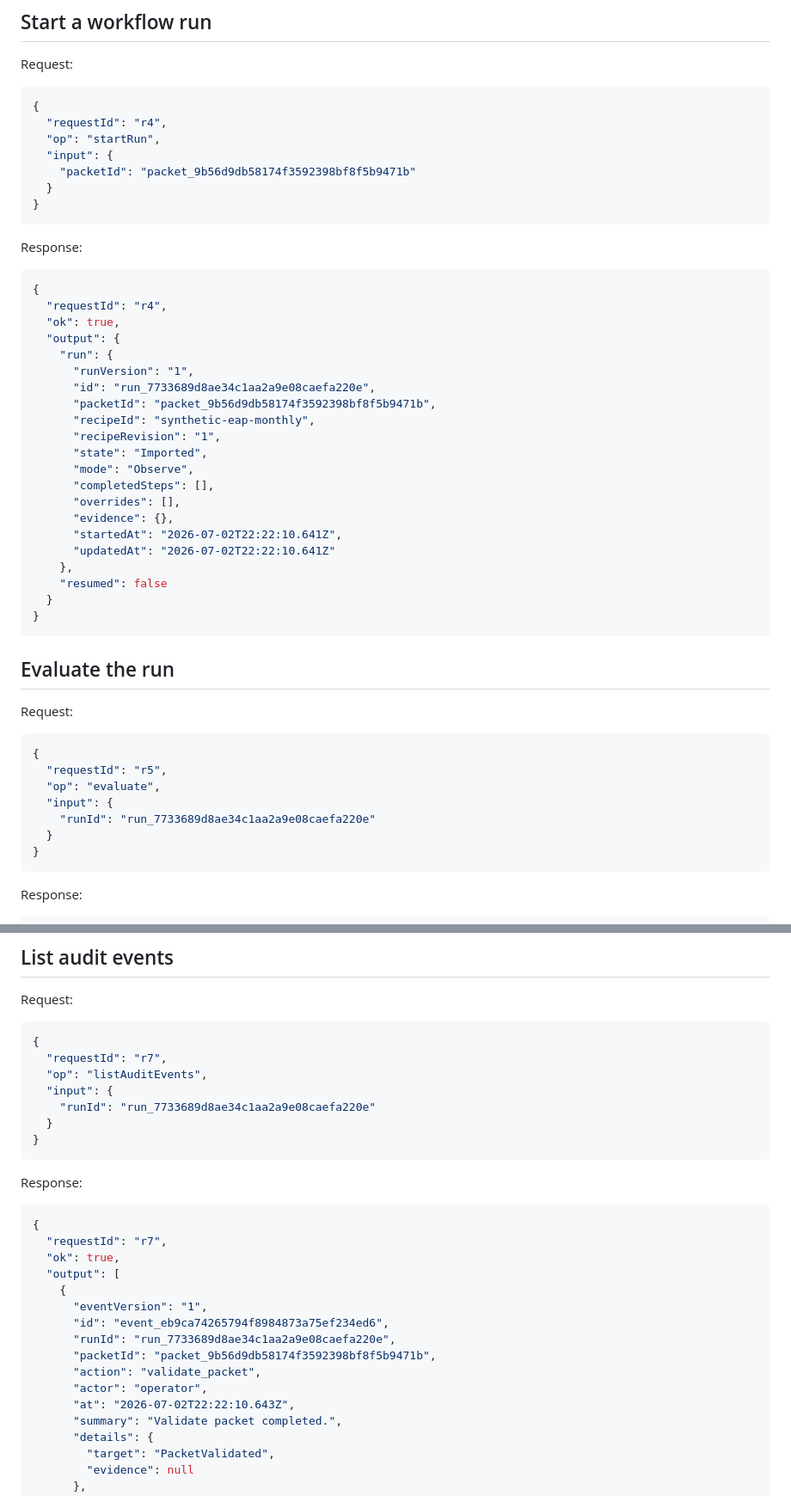
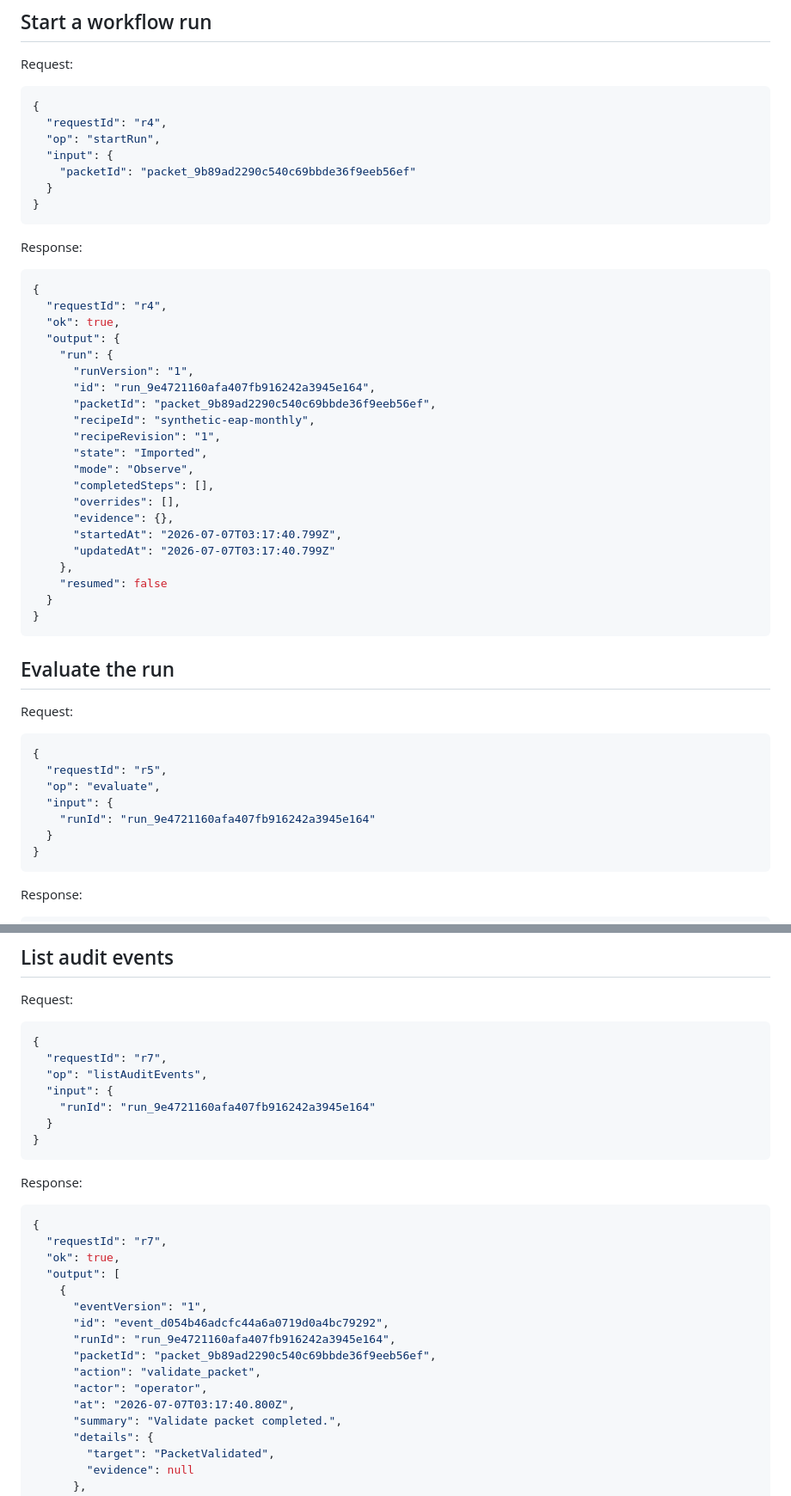
Before and after one commit to sampanes/claim-workbench, a Markdown page: docs/STDIO_TRANSCRIPT.md, 2 parts joined by grey strips. Shown at 86% size. GitHub-like rendering.

````diff
--- a/docs/STDIO_TRANSCRIPT.md
+++ b/docs/STDIO_TRANSCRIPT.md
@@ -215,7 +215,7 @@ Request:
   "requestId": "r4",
   "op": "startRun",
   "input": {
-    "packetId": "packet_9b56d9db58174f3592398bf8f5b9471b"
+    "packetId": "packet_9b89ad2290c540c69bbde36f9eeb56ef"
   }
 }
 ```
@@ -229,8 +229,8 @@ Response:
   "output": {
     "run": {
       "runVersion": "1",
-      "id": "run_7733689d8ae34c1aa2a9e08caefa220e",
-      "packetId": "packet_9b56d9db58174f3592398bf8f5b9471b",
+      "id": "run_9e4721160afa407fb916242a3945e164",
+      "packetId": "packet_9b89ad2290c540c69bbde36f9eeb56ef",
       "recipeId": "synthetic-eap-monthly",
       "recipeRevision": "1",
       "state": "Imported",
@@ -238,8 +238,8 @@ Response:
       "completedSteps": [],
       "overrides": [],
       "evidence": {},
-      "startedAt": "2026-07-02T22:22:10.641Z",
-      "updatedAt": "2026-07-02T22:22:10.641Z"
+      "startedAt": "2026-07-07T03:17:40.799Z",
+      "updatedAt": "2026-07-07T03:17:40.799Z"
     },
     "resumed": false
   }
@@ -255,7 +255,7 @@ Request:
   "requestId": "r5",
   "op": "evaluate",
   "input": {
-    "runId": "run_7733689d8ae34c1aa2a9e08caefa220e"
+    "runId": "run_9e4721160afa407fb916242a3945e164"
   }
 }
 ```
@@ -415,7 +415,7 @@ Request:
   "requestId": "r7",
   "op": "listAuditEvents",
   "input": {
-    "runId": "run_7733689d8ae34c1aa2a9e08caefa220e"
+    "runId": "run_9e4721160afa407fb916242a3945e164"
   }
 }
 ```
@@ -429,12 +429,12 @@ Response:
   "output": [
     {
       "eventVersion": "1",
-      "id": "event_eb9ca74265794f8984873a75ef234ed6",
-      "runId": "run_7733689d8ae34c1aa2a9e08caefa220e",
-      "packetId": "packet_9b56d9db58174f3592398bf8f5b9471b",
+      "id": "event_d054b46adcfc44a6a0719d0a4bc79292",
+      "runId": "run_9e4721160afa407fb916242a3945e164",
+      "packetId": "packet_9b89ad2290c540c69bbde36f9eeb56ef",
       "action": "validate_packet",
       "actor": "operator",
-      "at": "2026-07-02T22:22:10.643Z",
+      "at": "2026-07-07T03:17:40.800Z",
       "summary": "Validate packet completed.",
       "details": {
         "target": "PacketValidated",
````
Also changed, not shown: other parts of docs/STDIO_TRANSCRIPT.md (+20 -20 lines).
